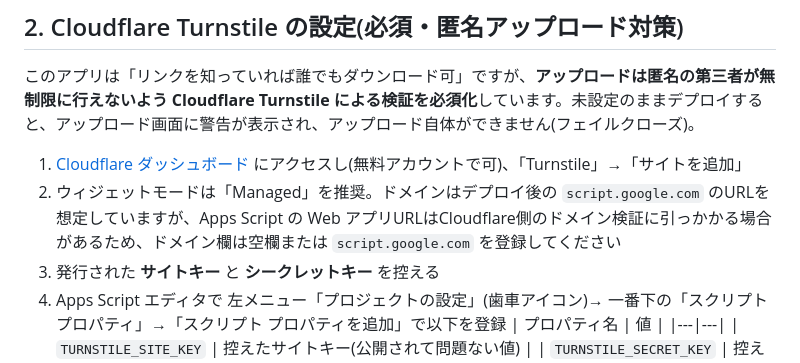
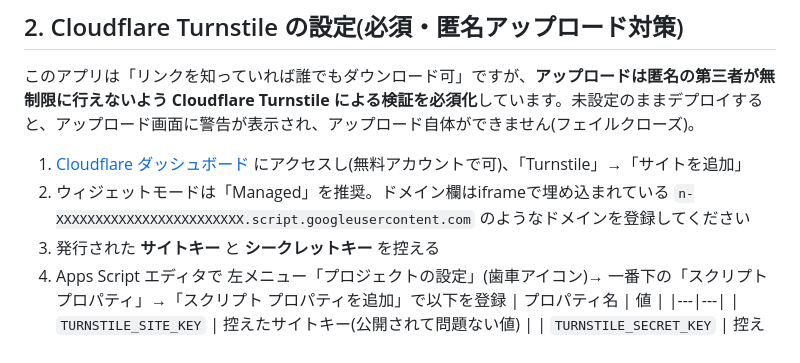
Before and after one commit to Yosshy-123/gas-file-share-app, a Markdown page: README.md, the part around the change. Rendered like a GitHub page.

```diff
--- a/README.md
+++ b/README.md
@@ -15,7 +15,7 @@
 このアプリは「リンクを知っていれば誰でもダウンロード可」ですが、**アップロードは匿名の第三者が無制限に行えないよう Cloudflare Turnstile による検証を必須化**しています。未設定のままデプロイすると、アップロード画面に警告が表示され、アップロード自体ができません(フェイルクローズ)。
 
 1. [Cloudflare ダッシュボード](https://dash.cloudflare.com/?to=/:account/turnstile) にアクセスし(無料アカウントで可)、「Turnstile」→「サイトを追加」
-2. ウィジェットモードは「Managed」を推奨。ドメインはデプロイ後の `script.google.com` のURLを想定していますが、Apps Script の Web アプリURLはCloudflare側のドメイン検証に引っかかる場合があるため、ドメイン欄は空欄または `script.google.com` を登録してください
+2. ウィジェットモードは「Managed」を推奨。ドメイン欄はiframeで埋め込まれている `n-XXXXXXXXXXXXXXXXXXXXXXXX.script.googleusercontent.com` のようなドメインを登録してください
 3. 発行された **サイトキー** と **シークレットキー** を控える
 4. Apps Script エディタで 左メニュー「プロジェクトの設定」(歯車アイコン)→ 一番下の「スクリプト プロパティ」→「スクリプト プロパティを追加」で以下を登録
    | プロパティ名 | 値 |
```
